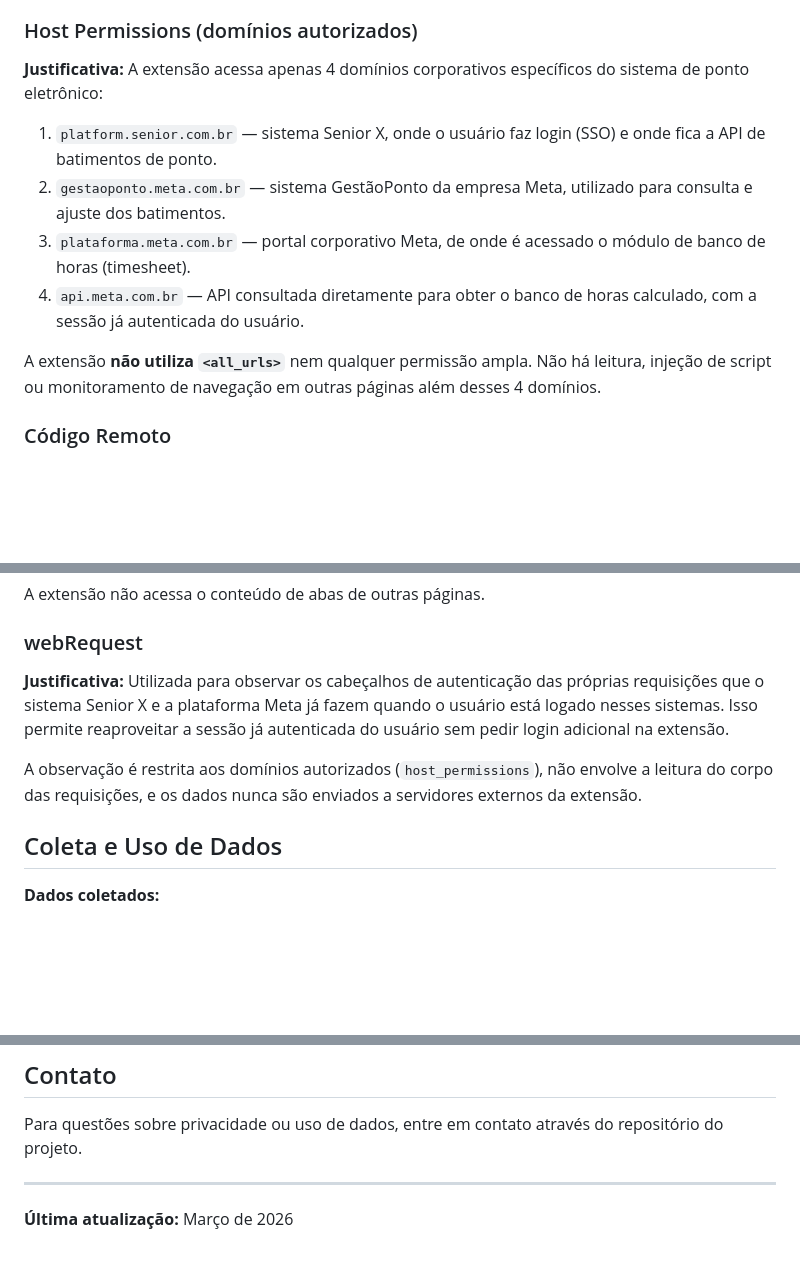
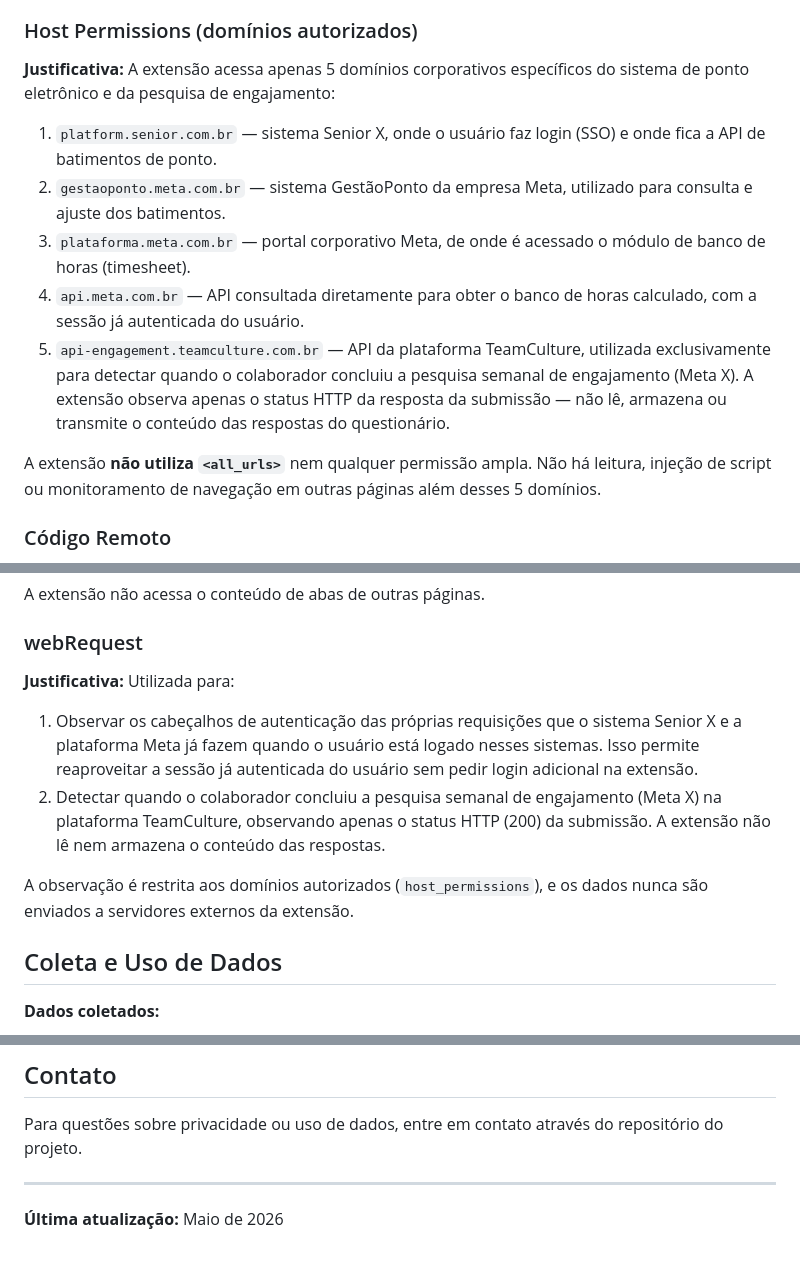
Before and after one commit to gabrielgstein-dev/ponto-plugin, a Markdown page: PRIVACY.md, 3 parts joined by grey strips. Rendered like a GitHub page; blank space fills up the shorter version.

Commit message:
docs: justificativa CWS para api-engagement.teamculture.com.br
Atualiza PRIVACY.md e REGRAS_DE_NEGOCIO.md com o 5º domínio
(api-engagement.teamculture.com.br) e justificativa de uso do
webRequest para detectar conclusão da pesquisa Meta X.

Co-Authored-By: Claude Opus 4.7 (1M context) <noreply@anthropic.com>

```diff
--- a/PRIVACY.md
+++ b/PRIVACY.md
@@ -16,14 +16,15 @@ A extensão Senior Ponto tem como **único propósito** auxiliar colaboradores C
 **Justificativa:** Permite exibir notificações nativas do sistema operacional para alertar o usuário sobre horários importantes (saída para almoço, retorno, fim do expediente, fechamento de período). As notificações são geradas localmente e não envolvem comunicação externa.
 
 ### Host Permissions (domínios autorizados)
-**Justificativa:** A extensão acessa apenas 4 domínios corporativos específicos do sistema de ponto eletrônico:
+**Justificativa:** A extensão acessa apenas 5 domínios corporativos específicos do sistema de ponto eletrônico e da pesquisa de engajamento:
 
 1. `platform.senior.com.br` — sistema Senior X, onde o usuário faz login (SSO) e onde fica a API de batimentos de ponto.
 2. `gestaoponto.meta.com.br` — sistema GestãoPonto da empresa Meta, utilizado para consulta e ajuste dos batimentos.
 3. `plataforma.meta.com.br` — portal corporativo Meta, de onde é acessado o módulo de banco de horas (timesheet).
 4. `api.meta.com.br` — API consultada diretamente para obter o banco de horas calculado, com a sessão já autenticada do usuário.
+5. `api-engagement.teamculture.com.br` — API da plataforma TeamCulture, utilizada exclusivamente para detectar quando o colaborador concluiu a pesquisa semanal de engajamento (Meta X). A extensão observa apenas o status HTTP da resposta da submissão — não lê, armazena ou transmite o conteúdo das respostas do questionário.
 
-A extensão **não utiliza `<all_urls>`** nem qualquer permissão ampla. Não há leitura, injeção de script ou monitoramento de navegação em outras páginas além desses 4 domínios.
+A extensão **não utiliza `<all_urls>`** nem qualquer permissão ampla. Não há leitura, injeção de script ou monitoramento de navegação em outras páginas além desses 5 domínios.
 
 ### Código Remoto
 **Justificativa:** A extensão **não utiliza código remoto**. Todo o código executado está empacotado localmente na extensão. Os únicos recursos externos acessados são:
@@ -60,9 +61,11 @@ Todos os dados são armazenados apenas no dispositivo local usando `chrome.stora
 A extensão não acessa o conteúdo de abas de outras páginas.
 
 ### webRequest
-**Justificativa:** Utilizada para observar os cabeçalhos de autenticação das próprias requisições que o sistema Senior X e a plataforma Meta já fazem quando o usuário está logado nesses sistemas. Isso permite reaproveitar a sessão já autenticada do usuário sem pedir login adicional na extensão.
+**Justificativa:** Utilizada para:
+1. Observar os cabeçalhos de autenticação das próprias requisições que o sistema Senior X e a plataforma Meta já fazem quando o usuário está logado nesses sistemas. Isso permite reaproveitar a sessão já autenticada do usuário sem pedir login adicional na extensão.
+2. Detectar quando o colaborador concluiu a pesquisa semanal de engajamento (Meta X) na plataforma TeamCulture, observando apenas o status HTTP (200) da submissão. A extensão não lê nem armazena o conteúdo das respostas.
 
-A observação é restrita aos domínios autorizados (`host_permissions`), não envolve a leitura do corpo das requisições, e os dados nunca são enviados a servidores externos da extensão.
+A observação é restrita aos domínios autorizados (`host_permissions`), e os dados nunca são enviados a servidores externos da extensão.
 
 ## Coleta e Uso de Dados
 
@@ -94,4 +97,4 @@ Para questões sobre privacidade ou uso de dados, entre em contato através do r
 
 ---
 
-**Última atualização:** Março de 2026
+**Última atualização:** Maio de 2026
```
Also changed, not shown: REGRAS_DE_NEGOCIO.md (+1 -1 lines).
